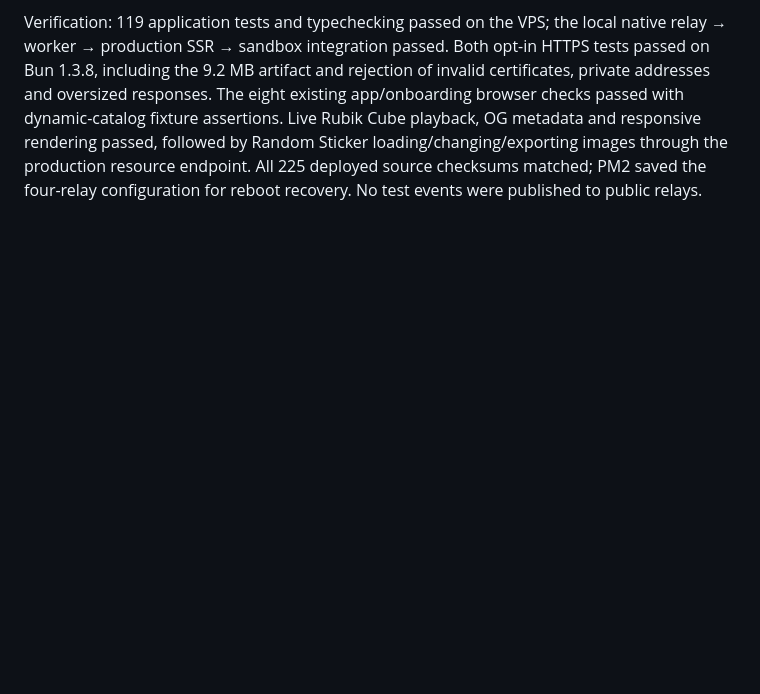
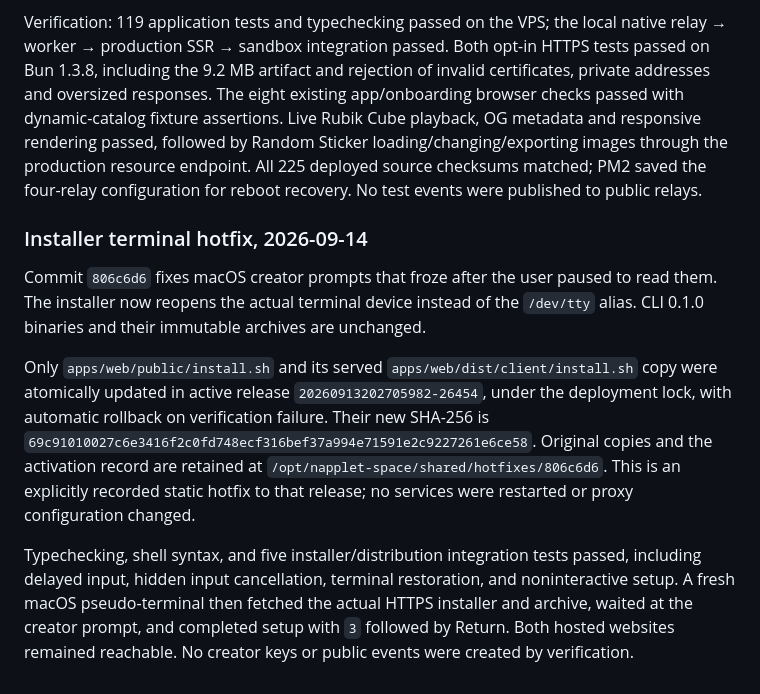
Before and after one commit to zeSchlausKwab/napplet-soy, a Markdown page: docs/DEPLOYMENT.md, the part around one of its changes. Rendered like a GitHub page; blank space fills up the shorter version.

Commit message:
Record verified live installer terminal hotfix

```diff
--- a/docs/DEPLOYMENT.md
+++ b/docs/DEPLOYMENT.md
@@ -229,3 +229,24 @@ Live Rubik Cube playback, OG metadata and responsive rendering passed, followed
 Random Sticker loading/changing/exporting images through the production resource
 endpoint. All 225 deployed source checksums matched; PM2 saved the four-relay
 configuration for reboot recovery. No test events were published to public relays.
+
+### Installer terminal hotfix, 2026-09-14
+
+Commit `806c6d6` fixes macOS creator prompts that froze after the user paused to
+read them. The installer now reopens the actual terminal device instead of the
+`/dev/tty` alias. CLI 0.1.0 binaries and their immutable archives are unchanged.
+
+Only `apps/web/public/install.sh` and its served `apps/web/dist/client/install.sh`
+copy were atomically updated in active release `20260913202705982-26454`, under the
+deployment lock, with automatic rollback on verification failure. Their new
+SHA-256 is `69c91010027c6e3416f2c0fd748ecf316bef37a994e71591e2c9227261e6ce58`.
+Original copies and the activation record are retained at
+`/opt/napplet-space/shared/hotfixes/806c6d6`. This is an explicitly recorded static
+hotfix to that release; no services were restarted or proxy configuration changed.
+
+Typechecking, shell syntax, and five installer/distribution integration tests
+passed, including delayed input, hidden input cancellation, terminal restoration,
+and noninteractive setup. A fresh macOS pseudo-terminal then fetched the actual
+HTTPS installer and archive, waited at the creator prompt, and completed setup
+with `3` followed by Return. Both hosted websites remained reachable. No creator
+keys or public events were created by verification.
```
Also changed, not shown: other parts of docs/DEPLOYMENT.md (+1 -1 lines).
